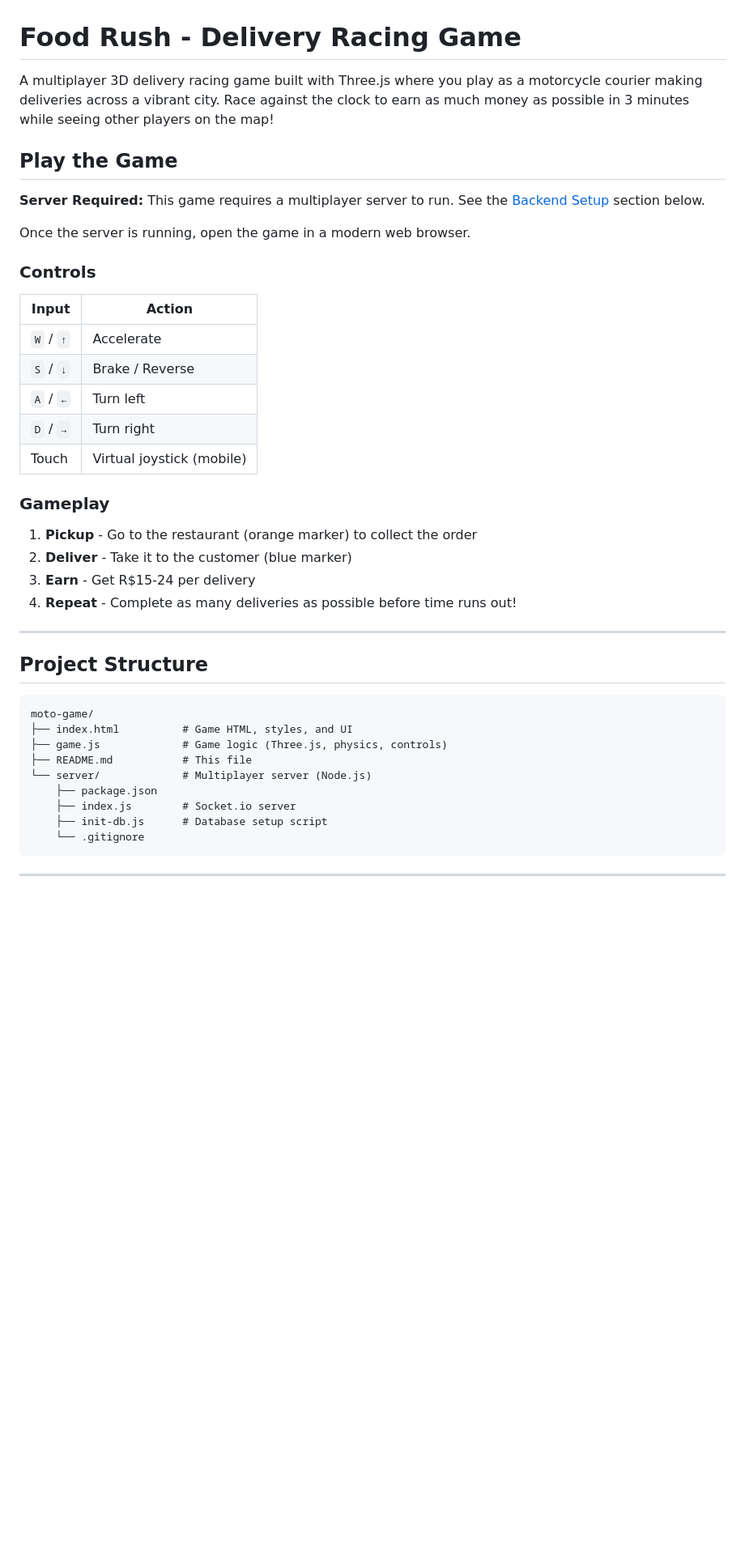
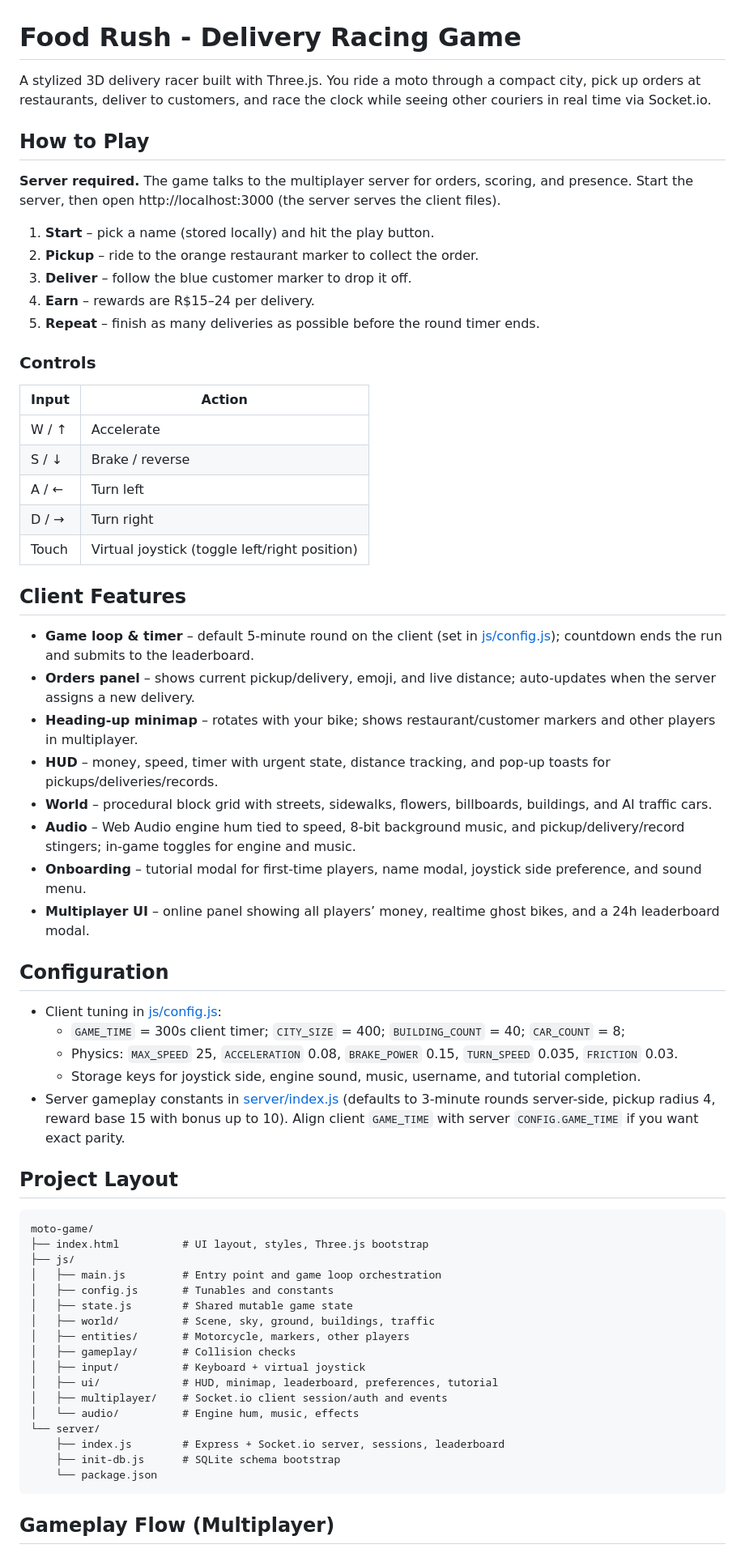
Before and after one commit to 1ucas/moto-game, a Markdown page: README.md, the part around one of its changes. Shown at 81% size. Drawn GitHub-style; blank space fills up the shorter version.

````diff
--- a/README.md
+++ b/README.md
@@ -1,45 +1,67 @@
 # Food Rush - Delivery Racing Game
 
-A multiplayer 3D delivery racing game built with Three.js where you play as a motorcycle courier making deliveries across a vibrant city. Race against the clock to earn as much money as possible in 3 minutes while seeing other players on the map!
+A stylized 3D delivery racer built with Three.js. You ride a moto through a compact city, pick up orders at restaurants, deliver to customers, and race the clock while seeing other couriers in real time via Socket.io.
 
-## Play the Game
+## How to Play
 
-**Server Required:** This game requires a multiplayer server to run. See the [Backend Setup](#backend-multiplayer-server) section below.
+**Server required.** The game talks to the multiplayer server for orders, scoring, and presence. Start the server, then open http://localhost:3000 (the server serves the client files).
 
-Once the server is running, open the game in a modern web browser.
+1) **Start** – pick a name (stored locally) and hit the play button.
+2) **Pickup** – ride to the orange restaurant marker to collect the order.
+3) **Deliver** – follow the blue customer marker to drop it off.
+4) **Earn** – rewards are R$15–24 per delivery.
+5) **Repeat** – finish as many deliveries as possible before the round timer ends.
 
 ### Controls
 
 | Input | Action |
 |-------|--------|
-| `W` / `↑` | Accelerate |
-| `S` / `↓` | Brake / Reverse |
-| `A` / `←` | Turn left |
-| `D` / `→` | Turn right |
-| Touch | Virtual joystick (mobile) |
+| W / ↑ | Accelerate |
+| S / ↓ | Brake / reverse |
+| A / ← | Turn left |
+| D / → | Turn right |
+| Touch | Virtual joystick (toggle left/right position) |
 
-### Gameplay
+## Client Features
 
-1. **Pickup** - Go to the restaurant (orange marker) to collect the order
-2. **Deliver** - Take it to the customer (blue marker)
-3. **Earn** - Get R$15-24 per delivery
-4. **Repeat** - Complete as many deliveries as possible before time runs out!
+- **Game loop & timer** – default 5-minute round on the client (set in [js/config.js](js/config.js)); countdown ends the run and submits to the leaderboard.
+- **Orders panel** – shows current pickup/delivery, emoji, and live distance; auto-updates when the server assigns a new delivery.
+- **Heading-up minimap** – rotates with your bike; shows restaurant/customer markers and other players in multiplayer.
+- **HUD** – money, speed, timer with urgent state, distance tracking, and pop-up toasts for pickups/deliveries/records.
+- **World** – procedural block grid with streets, sidewalks, flowers, billboards, buildings, and AI traffic cars.
+- **Audio** – Web Audio engine hum tied to speed, 8-bit background music, and pickup/delivery/record stingers; in-game toggles for engine and music.
+- **Onboarding** – tutorial modal for first-time players, name modal, joystick side preference, and sound menu.
+- **Multiplayer UI** – online panel showing all players’ money, realtime ghost bikes, and a 24h leaderboard modal.
 
----
+## Configuration
 
-## Project Structure
+- Client tuning in [js/config.js](js/config.js):
+  - `GAME_TIME` = 300s client timer; `CITY_SIZE` = 400; `BUILDING_COUNT` = 40; `CAR_COUNT` = 8;
+  - Physics: `MAX_SPEED` 25, `ACCELERATION` 0.08, `BRAKE_POWER` 0.15, `TURN_SPEED` 0.035, `FRICTION` 0.03.
+  - Storage keys for joystick side, engine sound, music, username, and tutorial completion.
+- Server gameplay constants in [server/index.js](server/index.js) (defaults to 3-minute rounds server-side, pickup radius 4, reward base 15 with bonus up to 10). Align client `GAME_TIME` with server `CONFIG.GAME_TIME` if you want exact parity.
+
+## Project Layout
 
 ```
 moto-game/
-├── index.html          # Game HTML, styles, and UI
-├── game.js             # Game logic (Three.js, physics, controls)
-├── README.md           # This file
-└── server/             # Multiplayer server (Node.js)
-    ├── package.json
-    ├── index.js        # Socket.io server
-    ├── init-db.js      # Database setup script
-    └── .gitignore
+├── index.html          # UI layout, styles, Three.js bootstrap
+├── js/
+│   ├── main.js         # Entry point and game loop orchestration
+│   ├── config.js       # Tunables and constants
+│   ├── state.js        # Shared mutable game state
+│   ├── world/          # Scene, sky, ground, buildings, traffic
+│   ├── entities/       # Motorcycle, markers, other players
+│   ├── gameplay/       # Collision checks
+│   ├── input/          # Keyboard + virtual joystick
+│   ├── ui/             # HUD, minimap, leaderboard, preferences, tutorial
+│   ├── multiplayer/    # Socket.io client session/auth and events
+│   └── audio/          # Engine hum, music, effects
+└── server/
+    ├── index.js        # Express + Socket.io server, sessions, leaderboard
+    ├── init-db.js      # SQLite schema bootstrap
+    └── package.json
 ```
 
----
+## Gameplay Flow (Multiplayer)
 
````
Also changed, not shown: other parts of README.md (+26 -175 lines).
